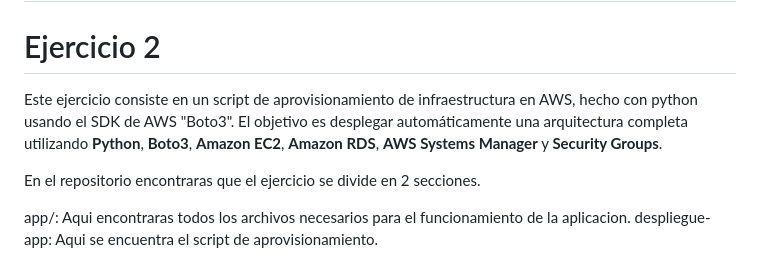
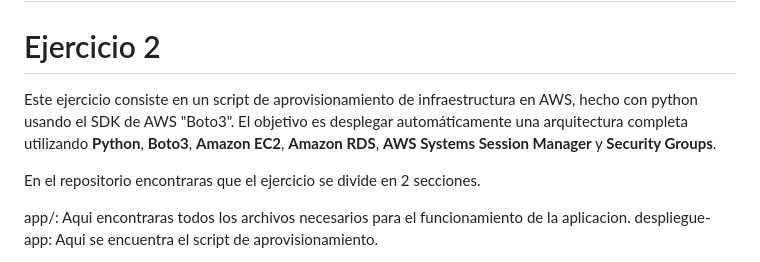
Before and after one commit to FabriBarreiro/ObligatorioDevOps2025, a Markdown page: README.md, the part around the change. Rendered like a GitHub page.

Commit message:
Se corrige el nombre de SSM

```diff
--- a/README.md
+++ b/README.md
@@ -2,7 +2,7 @@
 
 # Ejercicio 2
 
-Este ejercicio consiste en un script de aprovisionamiento de infraestructura en AWS, hecho con python usando el SDK de AWS "Boto3". El objetivo es desplegar automáticamente una arquitectura completa utilizando **Python**, **Boto3**, **Amazon EC2**, **Amazon RDS**, **AWS Systems Manager** y **Security Groups**.
+Este ejercicio consiste en un script de aprovisionamiento de infraestructura en AWS, hecho con python usando el SDK de AWS "Boto3". El objetivo es desplegar automáticamente una arquitectura completa utilizando **Python**, **Boto3**, **Amazon EC2**, **Amazon RDS**, **AWS Systems Session Manager** y **Security Groups**.
 
 En el repositorio encontraras que el ejercicio se divide en 2 secciones.
 
```
